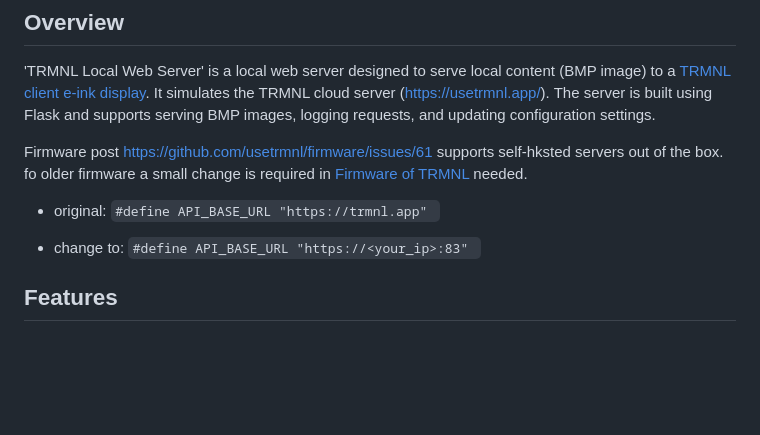
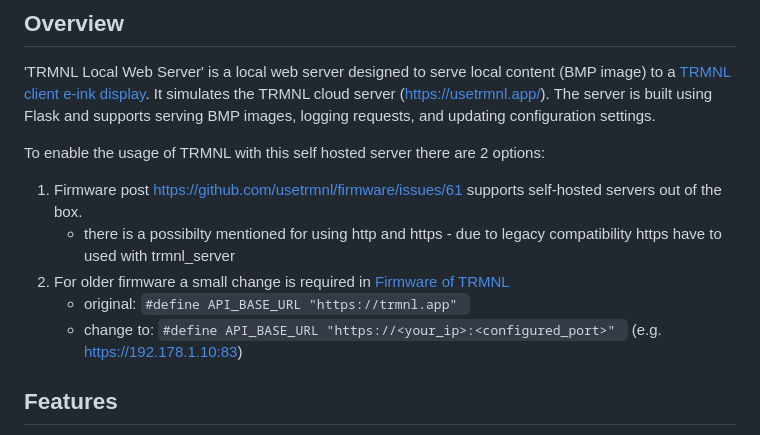
Before and after one commit to ohAnd/trmnlServer, a Markdown page: readme.md, the part around the change. Drawn GitHub-style; blank space fills up the shorter version.

Commit message:
Update readme.md
extend description regarding regarding out of the box API link usage

````diff
--- a/readme.md
+++ b/readme.md
@@ -4,11 +4,12 @@
 
 'TRMNL Local Web Server' is a local web server designed to serve local content (BMP image) to a [TRMNL client e-ink display](https://www.kickstarter.com/projects/usetrmnl/trmnl-the-e-ink-display-for-your-favorite-apps-and-news?lang=de). It simulates the TRMNL cloud server (https://usetrmnl.app/). The server is built using Flask and supports serving BMP images, logging requests, and updating configuration settings.
 
-Firmware post https://github.com/usetrmnl/firmware/issues/61 supports self-hksted servers out of the box. fo older firmware a small change is required in [Firmware of TRMNL](https://github.com/usetrmnl/firmware/blob/e3db8c37990c2333ec90b1be10749f9d37620a18/include/config.h#L49) needed.
-
-  * original: ```#define API_BASE_URL "https://trmnl.app" ```
-
-  * change to: ```#define API_BASE_URL "https://<your_ip>:83" ```
+To enable the usage of TRMNL with this self hosted server there are 2 options:
+1. Firmware post https://github.com/usetrmnl/firmware/issues/61 supports self-hosted servers out of the box.
+    - there is a possibilty mentioned for using http and https - due to legacy compatibility https have to used with trmnl_server
+3. For older firmware a small change is required in [Firmware of TRMNL](https://github.com/usetrmnl/firmware/blob/e3db8c37990c2333ec90b1be10749f9d37620a18/include/config.h#L49)
+    - original: ```#define API_BASE_URL "https://trmnl.app" ```
+    - change to: ```#define API_BASE_URL "https://<your_ip>:<configured_port>" ``` (e.g. https://192.178.1.10:83)
 
 
 ## Features
````
